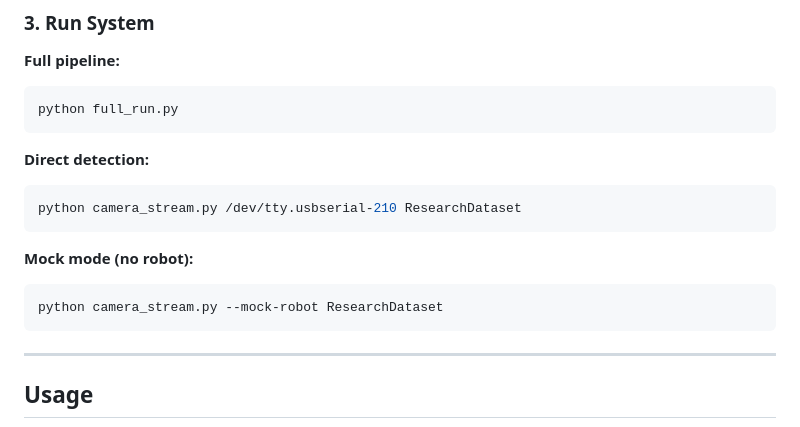
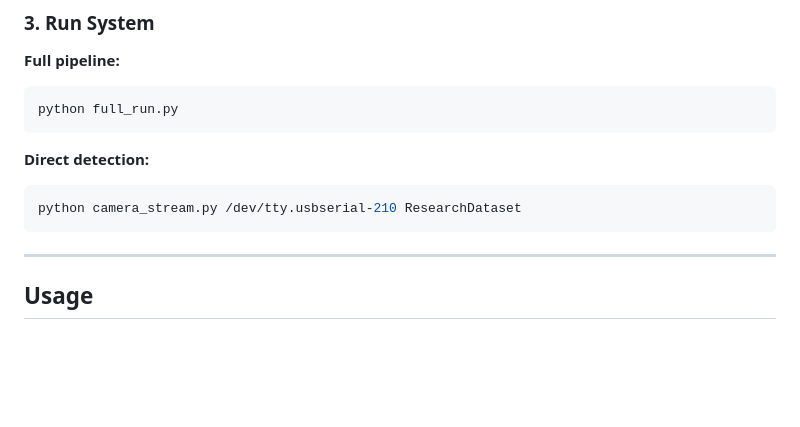
Before and after one commit to Anirudhpro/4DoF_vision_robotic_pen_sorting, a Markdown page: README.md, the part around the change. Rendered like a GitHub page; blank space fills up the shorter version.

````diff
--- a/README.md
+++ b/README.md
@@ -97,11 +97,6 @@ python full_run.py
 python camera_stream.py /dev/tty.usbserial-210 ResearchDataset
 ```
 
-**Mock mode (no robot):**
-```bash
-python camera_stream.py --mock-robot ResearchDataset
-```
-
 ---
 
 ## Usage
````
